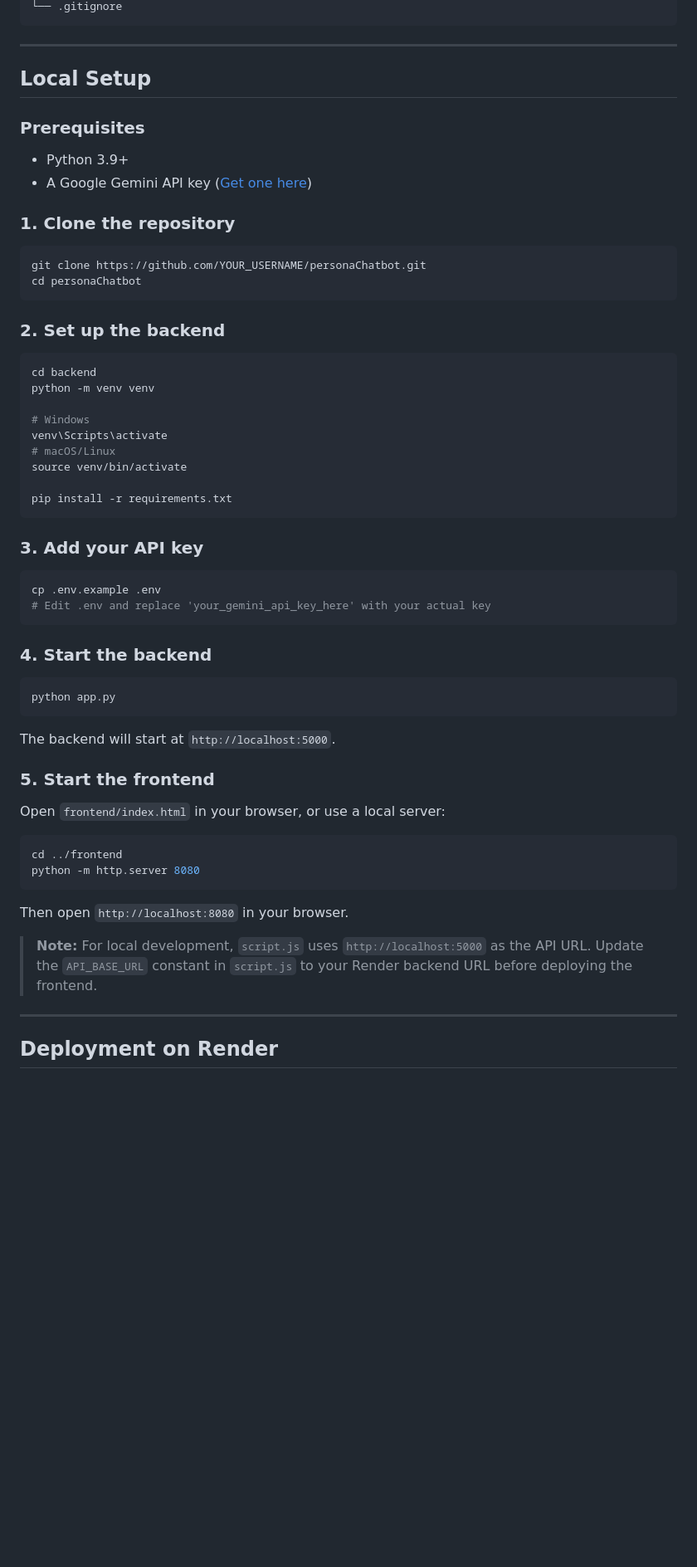
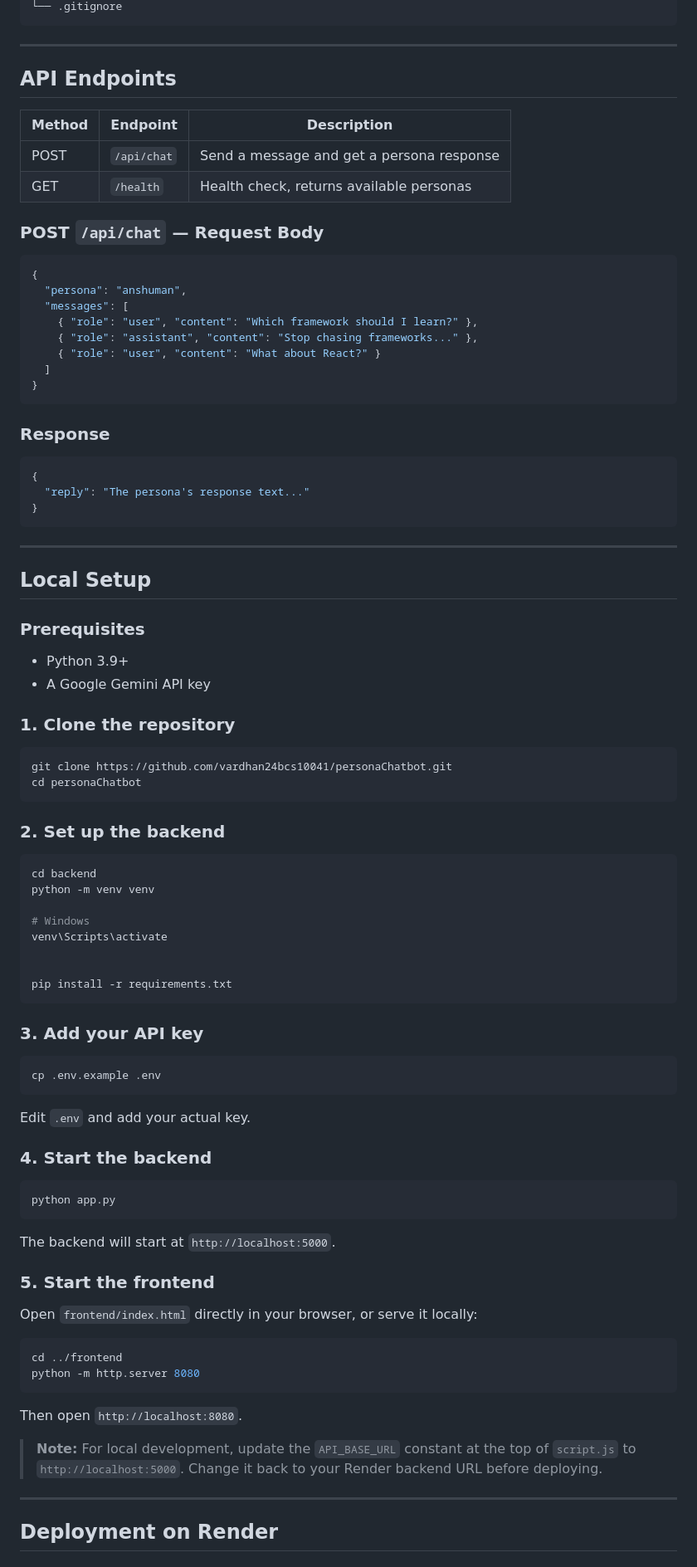
Before and after one commit to vardhan24bcs10041/personaChatbot, a Markdown page: README.md, the part around one of its changes. Shown at 83% size. GitHub-like rendering; blank space fills up the shorter version.

````diff
--- a/README.md
+++ b/README.md
@@ -50,4 +68,34 @@ personaChatbot/
 └── .gitignore
+```
+
+---
+
+## API Endpoints
+
+| Method | Endpoint     | Description                                |
+|--------|--------------|--------------------------------------------|
+| POST   | `/api/chat`  | Send a message and get a persona response  |
+| GET    | `/health`    | Health check, returns available personas    |
+
+### POST `/api/chat` — Request Body
+
+```json
+{
+  "persona": "anshuman",
+  "messages": [
+    { "role": "user", "content": "Which framework should I learn?" },
+    { "role": "assistant", "content": "Stop chasing frameworks..." },
+    { "role": "user", "content": "What about React?" }
+  ]
+}
+```
+
+### Response
+
+```json
+{
+  "reply": "The persona's response text..."
+}
 ```
 
 ---
@@ -57,12 +105,12 @@ personaChatbot/
 ### Prerequisites
 
 - Python 3.9+
-- A Google Gemini API key ([Get one here](https://aistudio.google.com/apikey))
+- A Google Gemini API key
 
 ### 1. Clone the repository
 
 ```bash
-git clone https://github.com/YOUR_USERNAME/personaChatbot.git
+git clone https://github.com/vardhan24bcs10041/personaChatbot.git
 cd personaChatbot
 ```
 
@@ -74,8 +122,7 @@ python -m venv venv
 
 # Windows
 venv\Scripts\activate
-# macOS/Linux
-source venv/bin/activate
+
 
 pip install -r requirements.txt
 ```
@@ -84,8 +131,9 @@ pip install -r requirements.txt
 
 ```bash
 cp .env.example .env
-# Edit .env and replace 'your_gemini_api_key_here' with your actual key
 ```
+
+Edit `.env` and add your actual key.
 
 ### 4. Start the backend
 
@@ -97,16 +145,16 @@ The backend will start at `http://localhost:5000`.
 
 ### 5. Start the frontend
 
-Open `frontend/index.html` in your browser, or use a local server:
+Open `frontend/index.html` directly in your browser, or serve it locally:
 
 ```bash
 cd ../frontend
 python -m http.server 8080
 ```
 
-Then open `http://localhost:8080` in your browser.
+Then open `http://localhost:8080`.
 
-> **Note:** For local development, `script.js` uses `http://localhost:5000` as the API URL. Update the `API_BASE_URL` constant in `script.js` to your Render backend URL before deploying the frontend.
+> **Note:** For local development, update the `API_BASE_URL` constant at the top of `script.js` to `http://localhost:5000`. Change it back to your Render backend URL before deploying.
 
 ---
 
````
Also changed, not shown: other parts of README.md (+50 -34 lines).
